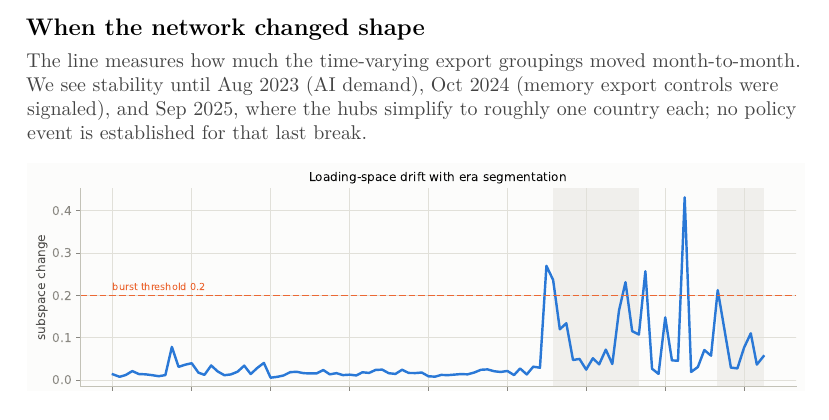
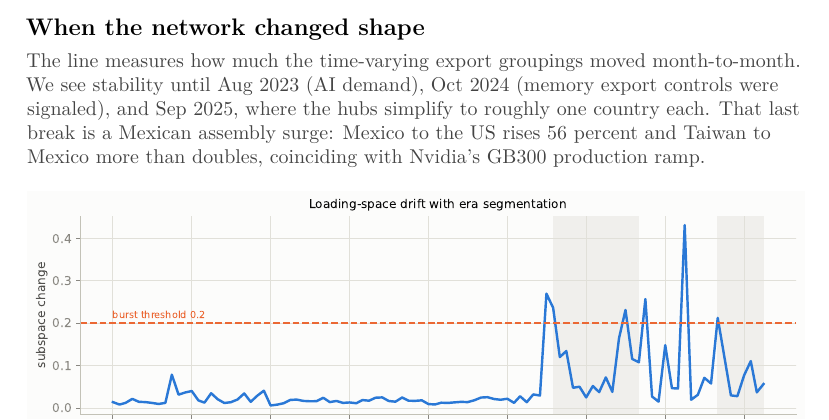
Before and after one commit to jasonzhixinglu/global-export-complexity, a LaTeX document (exports/chart_pack.tex): part of page 18 of 31, cut so that both start at the same text. Compiled offline with pdfLaTeX.

Commit message:
Sep 2025 break identified from the data: Mexican assembly surge (GB300 ramp)
Co-Authored-By: Claude Fable 5 <noreply@anthropic.com>

```diff
--- a/exports/chart_pack.tex
+++ b/exports/chart_pack.tex
@@ -150,7 +150,7 @@ for $N$ countries, $K$ export hubs indexed by $k$, and $M$ import hubs indexed b
 %% -------------------------------------------------------------- 3. The factor model over time -- AI-compute codes only
 \sectionpage{3. The time-varying MFM -- AI-compute only}{This section looks at the three downstream AI-compute HS6 codes jointly (parts/GPU modules, baseboards, AI servers), and estimates a time-varying MFM on monthly trade from 2017.}
 
-\chartpage{When the network changed shape}{The line measures how much the time-varying export groupings moved month-to-month. We see stability until Aug 2023 (AI demand), Oct 2024 (memory export controls were signaled), and Sep 2025, where the hubs simplify to roughly one country each; no policy event is established for that last break.}{../results/mfm/tvmfm/chn_hkg_bloc/ai_compute/drift.pdf}
+\chartpage{When the network changed shape}{The line measures how much the time-varying export groupings moved month-to-month. We see stability until Aug 2023 (AI demand), Oct 2024 (memory export controls were signaled), and Sep 2025, where the hubs simplify to roughly one country each. That last break is a Mexican assembly surge: Mexico to the US rises 56 percent and Taiwan to Mexico more than doubles, coinciding with Nvidia's GB300 production ramp.}{../results/mfm/tvmfm/chn_hkg_bloc/ai_compute/drift.pdf}
 
 \chartpage{Who is in each export group}{At Oct 2024 the China group loses its separate identity and a Singapore-led group appears.}{../results/mfm/tvmfm/chn_hkg_bloc/ai_compute/loadings_export.pdf}
 
```
Also changed, not shown: exports/chart_pack.pdf, 1 other file.
